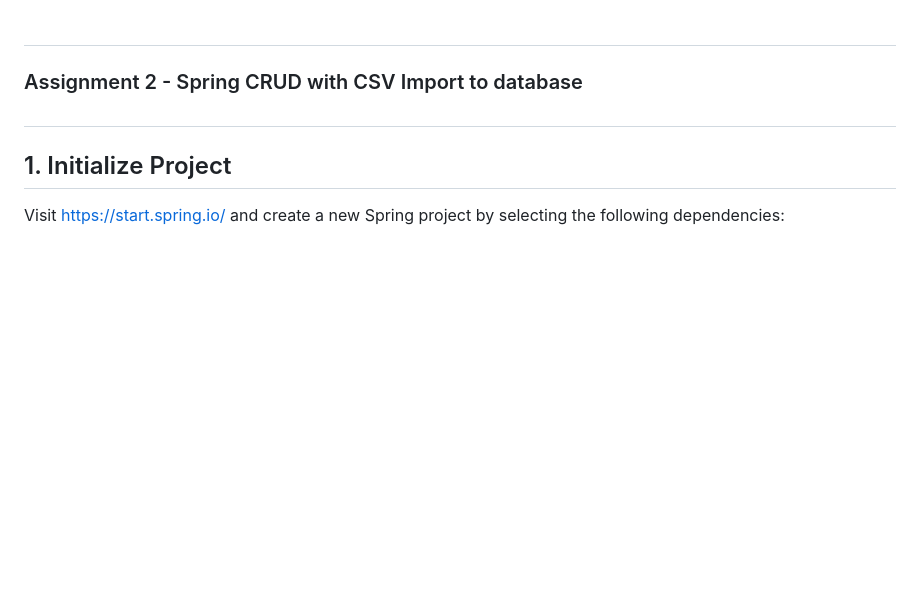
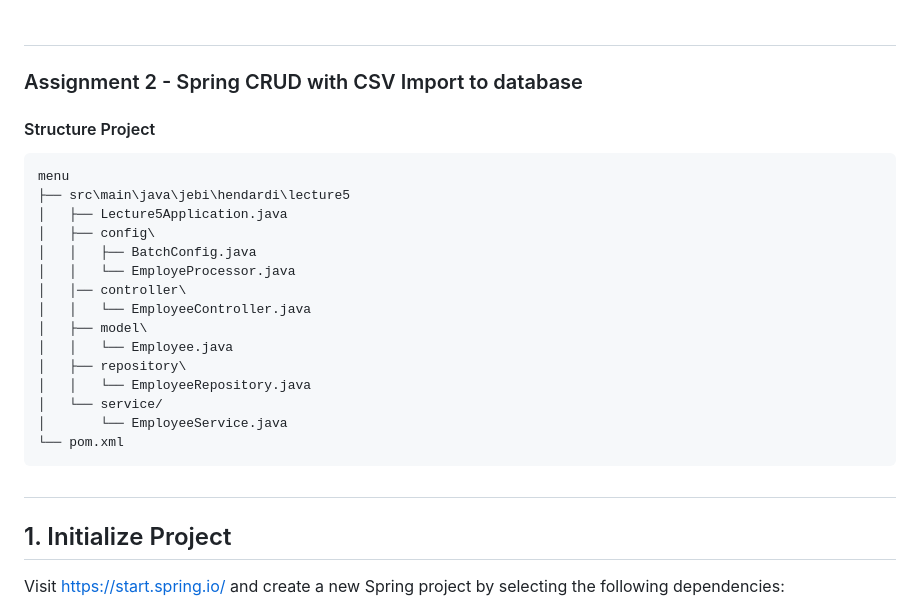
Before and after one commit to affandyfandy/java-jebi, a Markdown page: Week 3 (24 June - 28 June)/Assignment 2/README.md, the part around the change. Drawn GitHub-style; blank space fills up the shorter version.

Commit message:
update A2

````diff
--- a/Week 3 (24 June - 28 June)/Assignment 2/README.md
+++ b/Week 3 (24 June - 28 June)/Assignment 2/README.md
@@ -1,7 +1,24 @@
 #
 ### Assignment 2 - Spring CRUD with CSV Import to database
 
-
+#### Structure Project
+```
+menu
+├── src\main\java\jebi\hendardi\lecture5
+│   ├── Lecture5Application.java
+│   ├── config\
+│   │   ├── BatchConfig.java
+│   │   └── EmployeProcessor.java
+│   │── controller\
+│   │   └── EmployeeController.java
+│   ├── model\
+│   │   └── Employee.java
+│   ├── repository\
+│   │   └── EmployeeRepository.java
+│   └── service/
+│       └── EmployeeService.java
+└── pom.xml
+```
 #
 ## 1. Initialize Project
 Visit https://start.spring.io/ and create a new Spring project by selecting the following dependencies:
````
